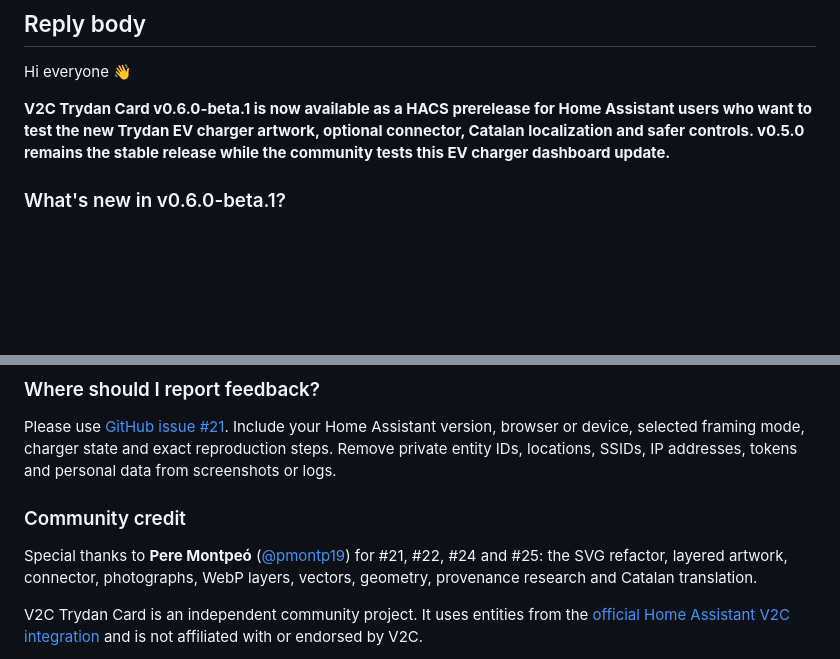
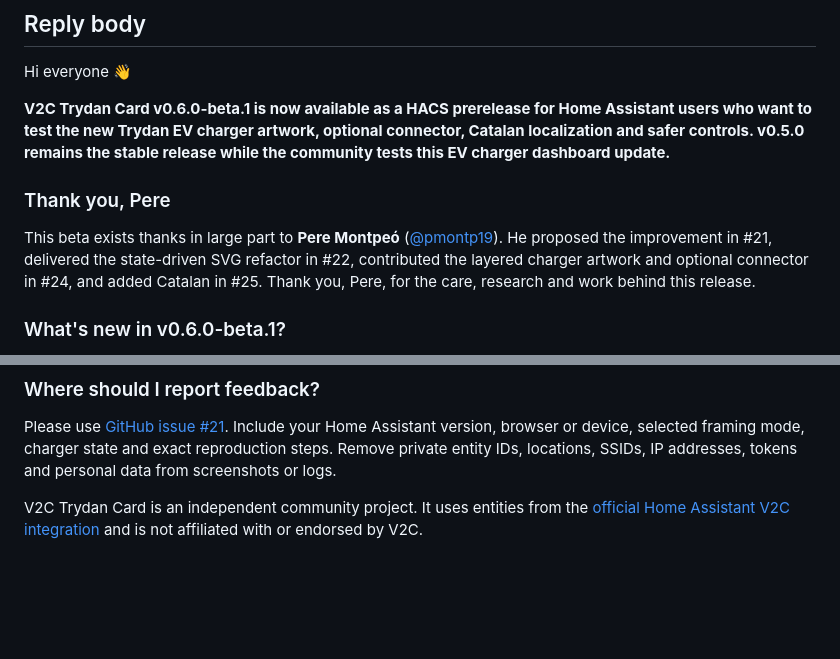
Before and after one commit to mactron254/v2c-trydan-card, a Markdown page: docs/FORUM_POST_EN.md, 2 parts joined by grey strips. Drawn GitHub-style; blank space fills up the shorter version.

```diff
--- a/docs/FORUM_POST_EN.md
+++ b/docs/FORUM_POST_EN.md
@@ -9,6 +9,10 @@
 Hi everyone 👋
 
 **V2C Trydan Card v0.6.0-beta.1 is now available as a HACS prerelease for Home Assistant users who want to test the new Trydan EV charger artwork, optional connector, Catalan localization and safer controls. v0.5.0 remains the stable release while the community tests this EV charger dashboard update.**
+
+### Thank you, Pere
+
+This beta exists thanks in large part to **Pere Montpeó** ([@pmontp19](https://github.com/pmontp19)). He proposed the improvement in #21, delivered the state-driven SVG refactor in #22, contributed the layered charger artwork and optional connector in #24, and added Catalan in #25. Thank you, Pere, for the care, research and work behind this release.
 
 ### What's new in v0.6.0-beta.1?
 
@@ -42,10 +46,6 @@ The stable channel remains on `v0.5.0`, and this beta will not be promoted autom
 
 Please use [GitHub issue #21](https://github.com/mactron254/v2c-trydan-card/issues/21). Include your Home Assistant version, browser or device, selected framing mode, charger state and exact reproduction steps. Remove private entity IDs, locations, SSIDs, IP addresses, tokens and personal data from screenshots or logs.
 
-### Community credit
-
-Special thanks to **Pere Montpeó** ([@pmontp19](https://github.com/pmontp19)) for #21, #22, #24 and #25: the SVG refactor, layered artwork, connector, photographs, WebP layers, vectors, geometry, provenance research and Catalan translation.
-
 V2C Trydan Card is an independent community project. It uses entities from the [official Home Assistant V2C integration](https://www.home-assistant.io/integrations/v2c/) and is not affiliated with or endorsed by V2C.
 
 - [Download v0.6.0-beta.1](https://github.com/mactron254/v2c-trydan-card/releases/tag/v0.6.0-beta.1)
```
Also changed, not shown: CHANGELOG.md (+1 -1 lines), docs/HANDOFF.md (+1 -1 lines).
